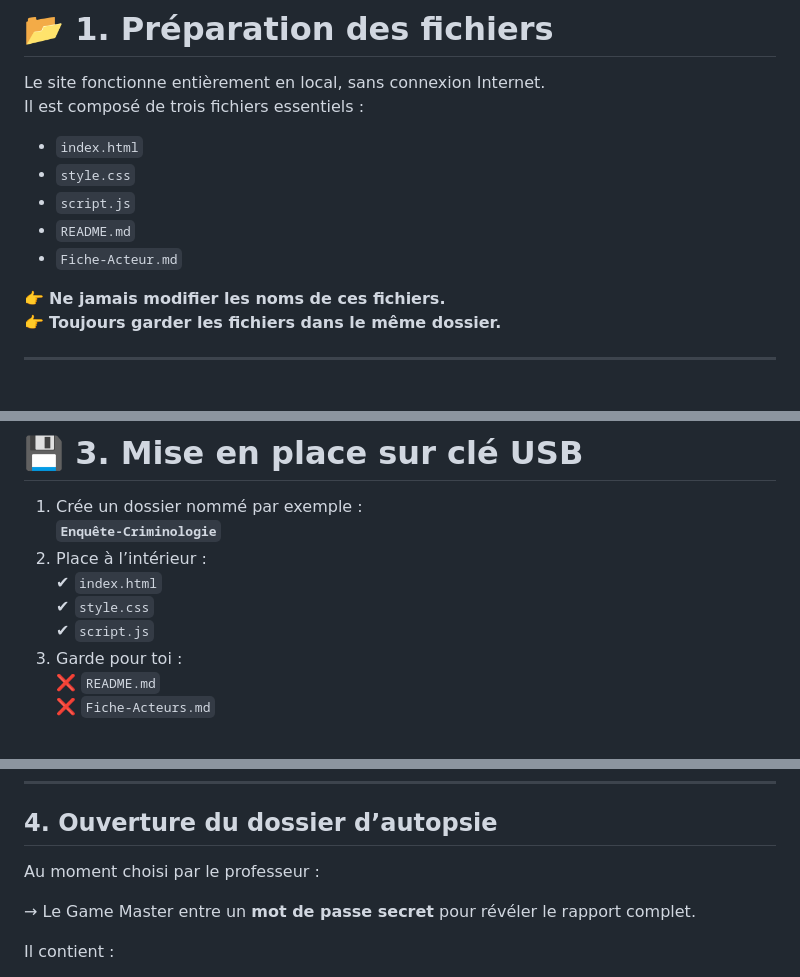
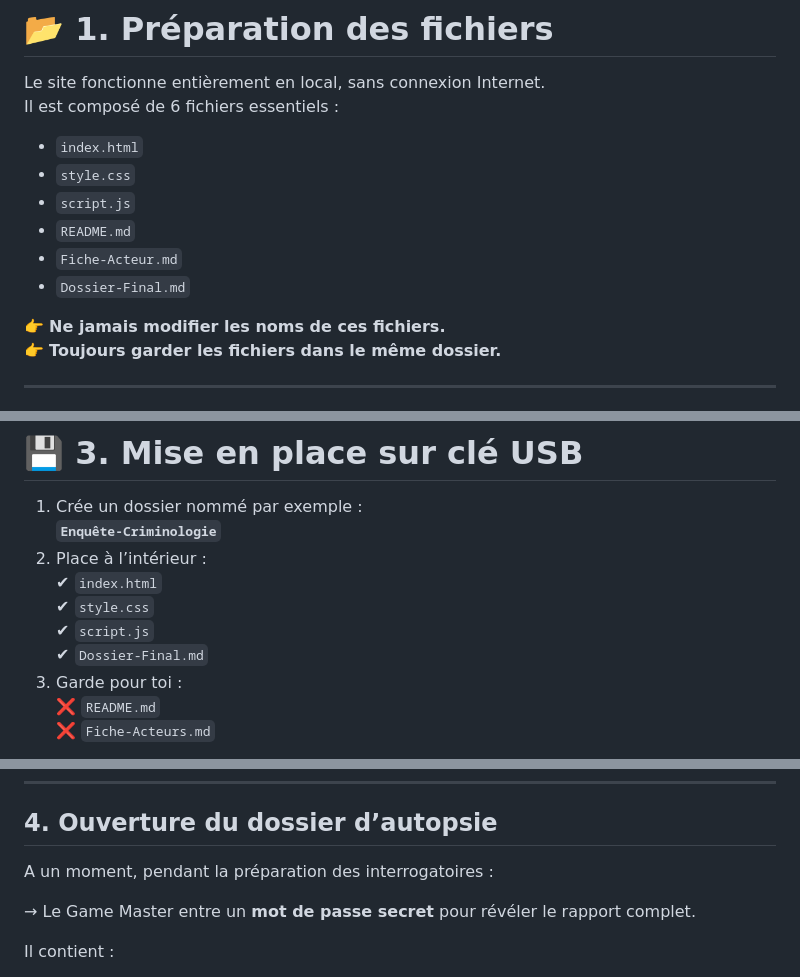
Before and after one commit to KoutaineM/ActiviteCriminologie, a Markdown page: README.md, 3 parts joined by grey strips. GitHub-like rendering.

```diff
--- a/README.md
+++ b/README.md
@@ -9,13 +9,15 @@ Ce document explique comment préparer, transférer et utiliser le site d’enqu
 # 📂 1. Préparation des fichiers
 
 Le site fonctionne entièrement en local, sans connexion Internet.
-Il est composé de trois fichiers essentiels :
+Il est composé de 6 fichiers essentiels :
 
 - `index.html`
 - `style.css`
 - `script.js`
 - `README.md`
 - `Fiche-Acteur.md`
+- `Dossier-Final.md`
+
 
 👉 **Ne jamais modifier les noms de ces fichiers.**
 👉 **Toujours garder les fichiers dans le même dossier.**
@@ -47,6 +49,7 @@ Ils doivent rester uniquement sur ta clé USB.
    ✔ `index.html`
    ✔ `style.css`
    ✔ `script.js`
+   ✔ `Dossier-Final.md`
 3. Garde pour toi :
    ❌ `README.md`
    ❌ `Fiche-Acteurs.md`
@@ -146,7 +149,7 @@ Ceci débloque automatiquement :
 
 ## 4. **Ouverture du dossier d’autopsie**
 
-Au moment choisi par le professeur :
+A un moment, pendant la préparation des interrogatoires :
 
 → Le Game Master entre un **mot de passe secret** pour révéler le rapport complet.
 
```
Also changed, not shown: other parts of README.md (+43 -25 lines), Dossier-Final.md (added, +367 -0 lines).
